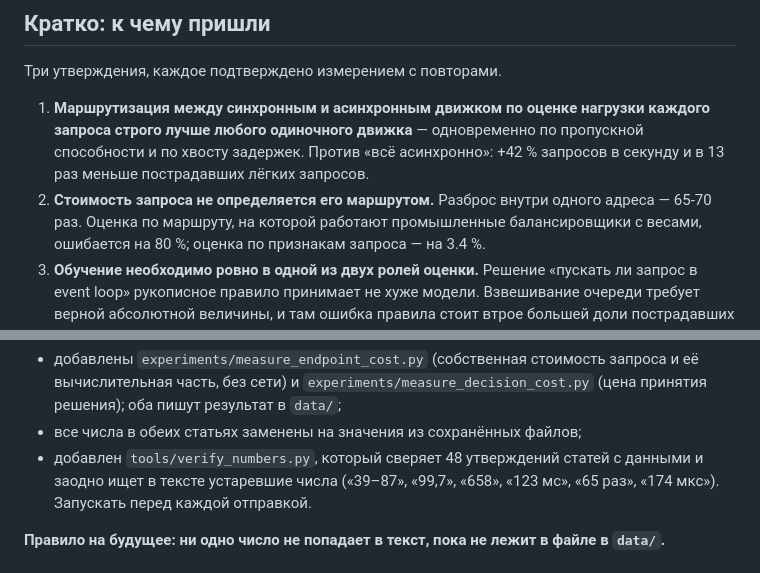
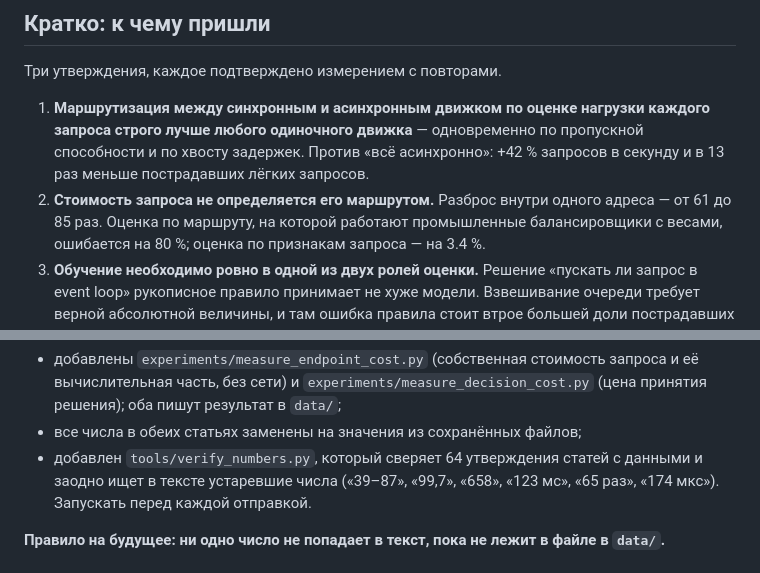
Before and after one commit to winlast/adaptive-routing, a Markdown page: PROJECT_STATE.md, 2 parts joined by grey strips. GitHub-like rendering.

```diff
--- a/PROJECT_STATE.md
+++ b/PROJECT_STATE.md
@@ -65,7 +77,7 @@ python tools/check_deck.py        # вёрстка презентации
    «всё асинхронно»: +42 % запросов в секунду и в 13 раз меньше
    пострадавших лёгких запросов.
 2. **Стоимость запроса не определяется его маршрутом.** Разброс внутри
-   одного адреса — 65-70 раз. Оценка по маршруту, на которой работают
+   одного адреса — от 61 до 85 раз. Оценка по маршруту, на которой работают
    промышленные балансировщики с весами, ошибается на 80 %; оценка по
    признакам запроса — на 3.4 %.
 3. **Обучение необходимо ровно в одной из двух ролей оценки.** Решение
@@ -957,7 +987,7 @@ CSV. Отвечает на три вопроса: разброс стоимос
   `experiments/measure_decision_cost.py` (цена принятия решения); оба
   пишут результат в `data/`;
 - все числа в обеих статьях заменены на значения из сохранённых файлов;
-- добавлен `tools/verify_numbers.py`, который сверяет 48 утверждений
+- добавлен `tools/verify_numbers.py`, который сверяет 64 утверждения
   статей с данными и заодно ищет в тексте устаревшие числа («39–87»,
   «99,7», «658», «123 мс», «65 раз», «174 мкс»). Запускать перед каждой
   отправкой.
```
Also changed, not shown: other parts of PROJECT_STATE.md (+69 -30 lines).
